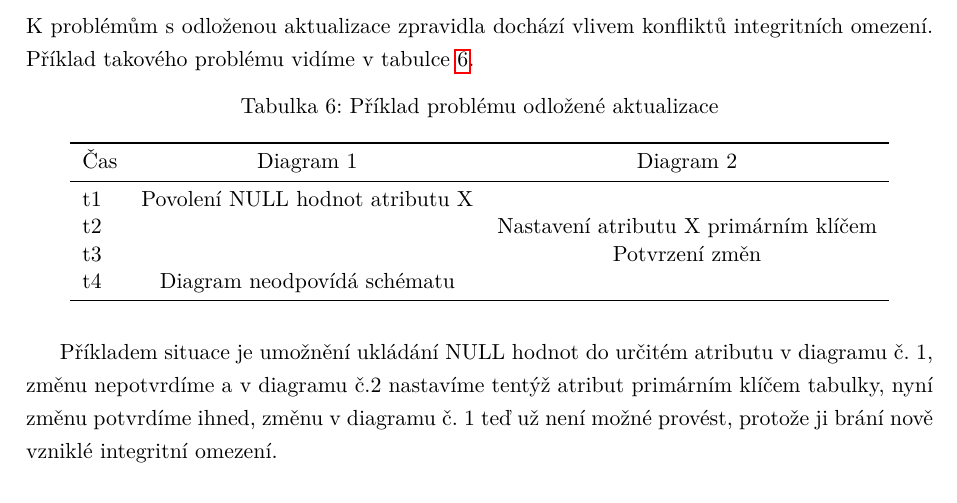
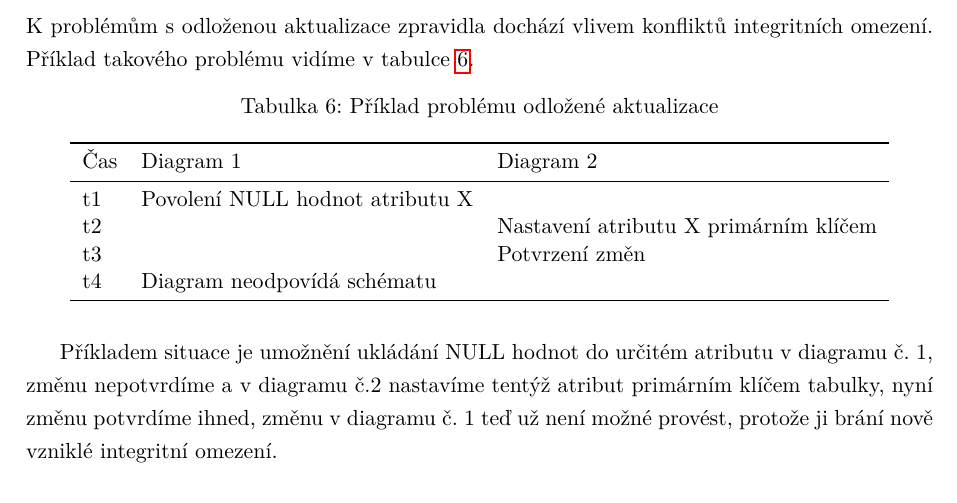
Before and after one commit to rasvob/ER-Diagram-Modeler-Thesis, a LaTeX thesis (main.tex): part of page 52 of 58, cut so that both start at the same text. Compiled offline with pdfLaTeX.

Commit message:
autosave 08.04.2017-19:16:23

```diff
--- a/main.tex
+++ b/main.tex
@@ -1013,7 +1013,7 @@ Grafický editor nabízí mnoho operací pro úpravu relačního schématu skrze
 			\centering
 			\caption{Příklad problému odložené aktualizace}
 			\label{tab:lateUpdateIssue}
-			\begin{tabular}{l c c}
+			\begin{tabular}{l l l}
 				\toprule
 				Čas & Diagram 1 & Diagram 2 \\
 				\midrule
```
Also changed, not shown: main.pdf, 3 other files.
